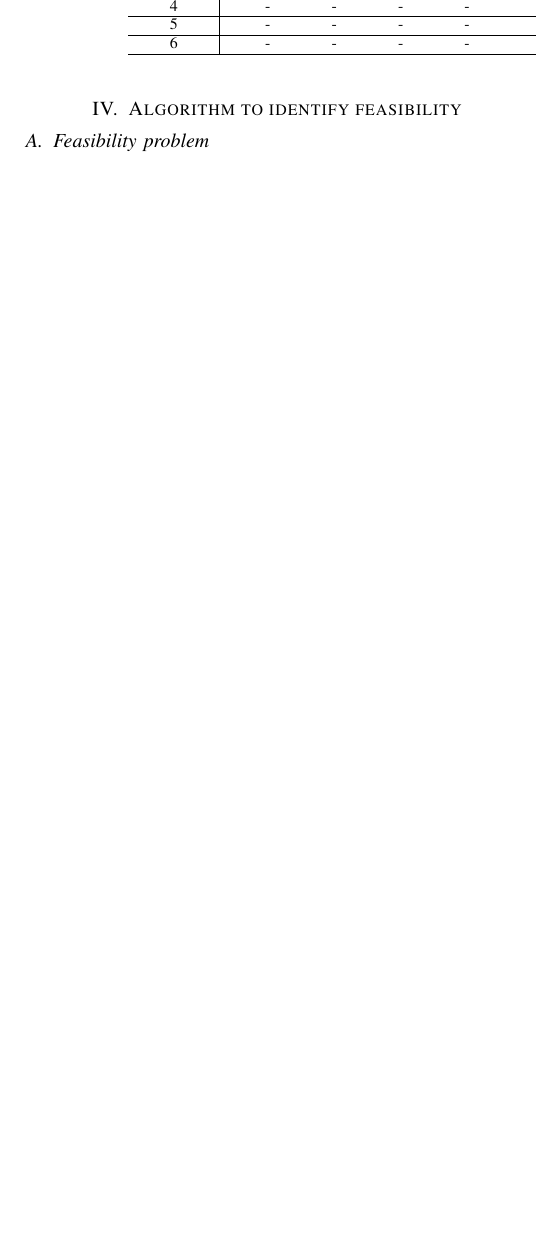
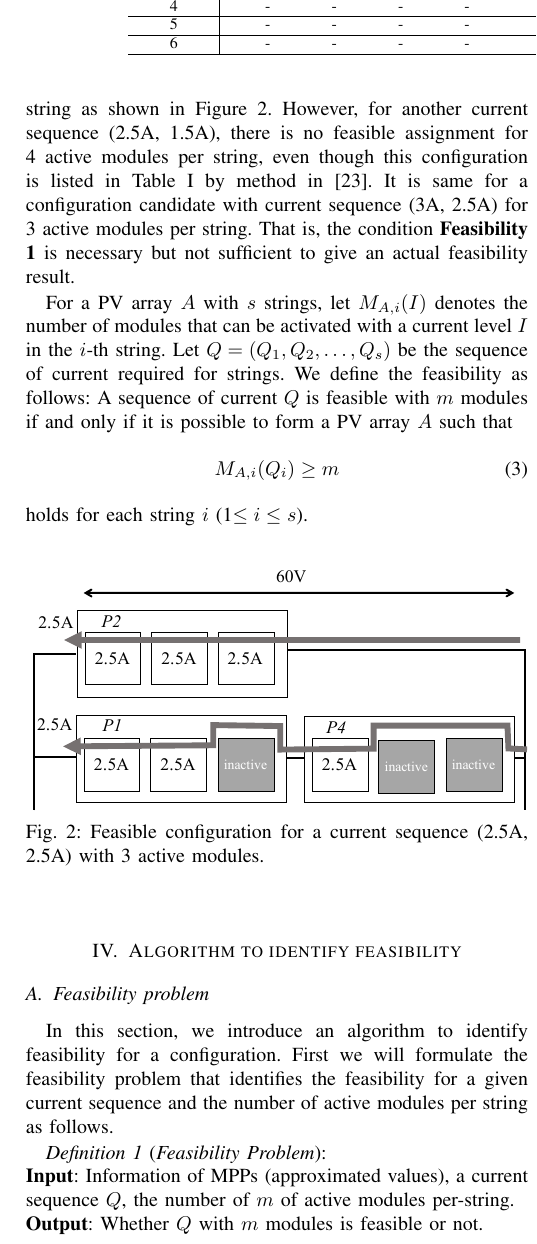
Before and after one commit to JacobZhao/PaperScript, a LaTeX paper (Journal-Photovoltaic/manuscript.tex): part of one column of page 3 of 4, cut so that both start at the same text, the shorter picture padded with empty space. Compiled offline with pdfLaTeX; a missing font is replaced by an installed copy or a similar font; a LaTeX package or settings file that is missing is left out.

Commit message:
Zhao push @ 2019-12-17 16-59-41

```diff
--- a/Journal-Photovoltaic/manuscript.tex
+++ b/Journal-Photovoltaic/manuscript.tex
@@ -205,8 +204,40 @@ per string		&	\multicolumn{1}{c}{(3,3)}	&	\multicolumn{1}{c}{(3,2.5)}	&	\multico
 	6	&	-	&	-	&	-	&	-	&	-	&	-	&	-	&	-	&	240W	&	120W	\\ \hline
 \end{tabular}
 \end{table*}
+
+From Orozco $et$ $al.$ method, to complete reconfiguration, we need to assign panels into strings to realize a candidate configuration.
+For example, consider a candidate configuration for a current sequence (2.5A, 2.5A) with 3 active modules per string as shown in Table~\ref{tab:power-matrix}
+It can be realized by assigning panel P2 to the first string and panel P1 and P4 to the second string as shown in Figure~\ref{fig:feasibleassign}.
+However, for another current sequence (2.5A, 1.5A), there is no feasible assignment for 4 active modules per string, even though this configuration is listed in Table~\ref{tab:power-matrix} by method in\cite{Orozco-Gutierrez2016}.
+It is same for a configuration candidate with current sequence (3A, 2.5A) for 3 active modules per string.
+That is, the condition \textbf{Feasibility 1} is necessary but not sufficient to give an actual feasibility result.
+
+For a PV array $A$ with $s$ strings, let $M_{A,i}(I)$ denotes the number of modules that can be activated with a current level $I$ in the $i$-th string.
+Let $Q = (Q_1,Q_2,\dots,Q_s)$ be the sequence of current required for strings.
+We define the feasibility as follows: A sequence of current $Q$ is feasible with $m$ modules if and only if it is possible to form a PV array $A$ such that
+\begin{equation}
+  M_{A,i}(Q_i)\geq m
+  \label{eq:3}
+\end{equation}
+holds for each string $i$ (1$\leq i \leq s$).
+
+\begin{figure}[htbp]
+    \centering
+    \includegraphics[width=\linewidth]{fig/feasible-configuration.pdf}
+    \caption{Feasible configuration for a current sequence (2.5A, 2.5A) with 3 active modules.}
+    \label{fig:feasibleassign}
+\end{figure}
+
 \section{Algorithm to identify feasibility}\label{sec:algor-ident-feas}
 \subsection{Feasibility problem}\label{sec:feasibility-problem}
+In this section, we introduce an algorithm to identify feasibility for a configuration.
+First we will formulate the feasibility problem that identifies the feasibility for a given current sequence and the number of active modules per string as follows.
+
+\textit{Definition 1} (\textit{Feasibility Problem}):\\
+\textbf{Input}: Information of MPPs (approximated values), a current sequence $Q$, the number of $m$ of active modules per-string.\\
+%\newline
+\textbf{Output}: Whether $Q$ with $m$ modules is feasible or not.
+
 \subsection{Outline of the algorithm}\label{sec:outline-algorithm}
 \subsection{Algorithm}\label{sec:algorithm}
 \section{Experiment Results}\label{sec:experiment-results}
```
Also changed, not shown: Journal-Photovoltaic/.#manuscript.tex (added, +1 -0 lines), Journal-Photovoltaic/fig/feasible-configuration.pdf (added), Journal-Photovoltaic/manuscript.pdf, Journal-Photovoltaic/manuscript.tex (23 more changed lines), 1 other file.
